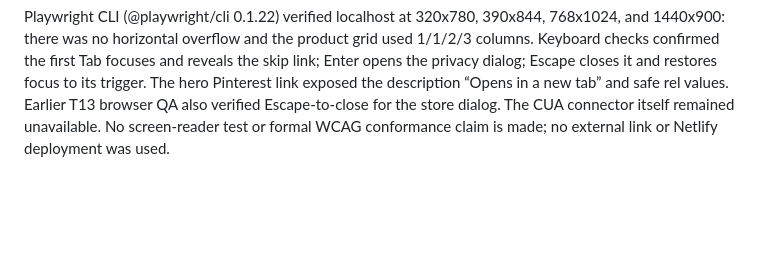
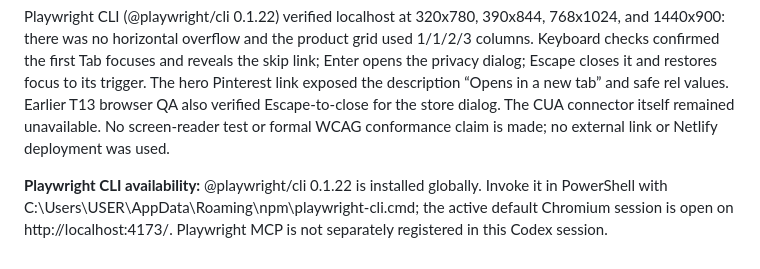
Before and after one commit to DeOdini/FOOTHIVE, a Markdown page: HANDOFF.md, the part around the change. GitHub-like rendering; blank space fills up the shorter version.

Commit message:
T16: document Playwright CLI access

```diff
--- a/HANDOFF.md
+++ b/HANDOFF.md
@@ -263,3 +263,5 @@ Pinterest-bound links now identify Pinterest in their visible labels and accessi
 git diff --check passed. Automated source checks found 0 duplicate IDs, 0 broken internal anchors, 20/20 outbound links with Pinterest names, safe rel values and new-tab descriptions, one labeled email input, valid accessible dialog titles, alt text on all 9 images, dimensions on all 7 product images, and the skip-link/reduced-motion rules. The existing local preview returned HTTP 200 for the root page and stylesheet.
 
 Playwright CLI (@playwright/cli 0.1.22) verified localhost at 320x780, 390x844, 768x1024, and 1440x900: there was no horizontal overflow and the product grid used 1/1/2/3 columns. Keyboard checks confirmed the first Tab focuses and reveals the skip link; Enter opens the privacy dialog; Escape closes it and restores focus to its trigger. The hero Pinterest link exposed the description “Opens in a new tab” and safe rel values. Earlier T13 browser QA also verified Escape-to-close for the store dialog. The CUA connector itself remained unavailable. No screen-reader test or formal WCAG conformance claim is made; no external link or Netlify deployment was used.
+
+**Playwright CLI availability:** @playwright/cli 0.1.22 is installed globally. Invoke it in PowerShell with C:\Users\USER\AppData\Roaming\npm\playwright-cli.cmd; the active default Chromium session is open on http://localhost:4173/. Playwright MCP is not separately registered in this Codex session.
```
